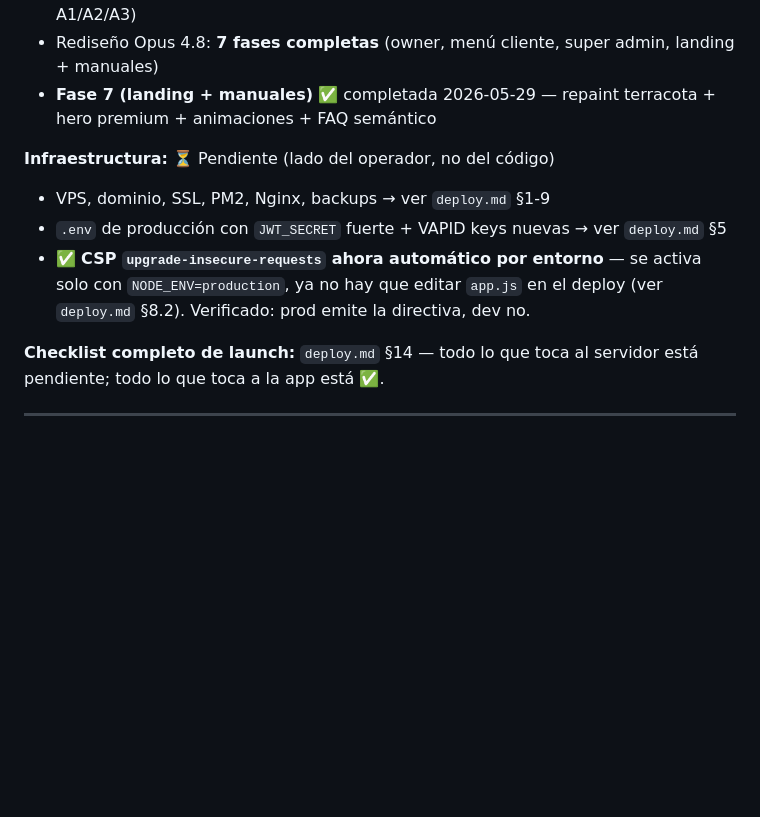
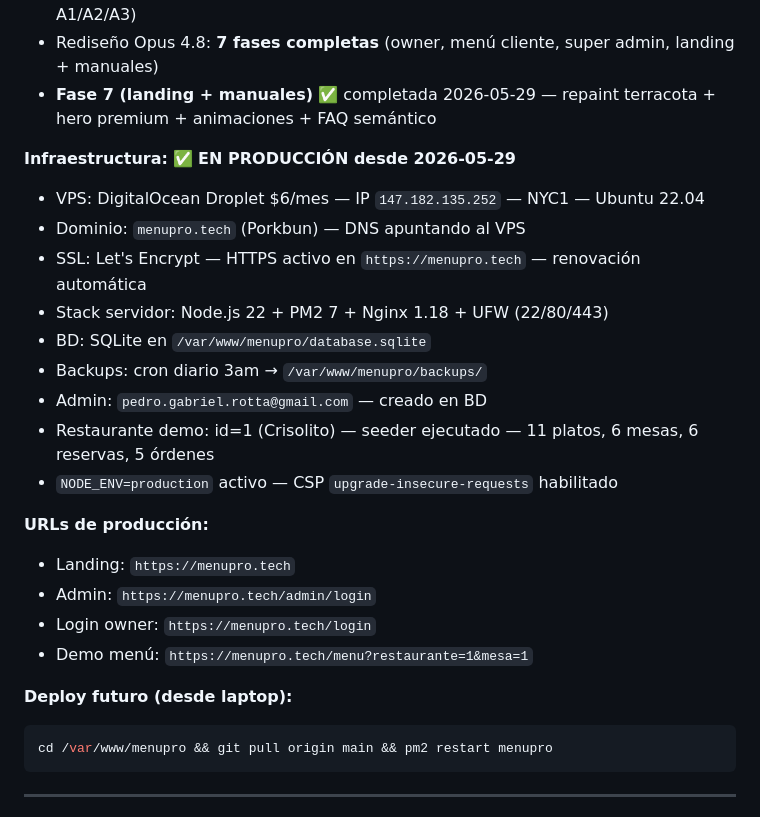
Before and after one commit to Tanatosby/restsaaspro, a Markdown page: status.md, the part around the change. Rendered like a GitHub page; blank space fills up the shorter version.

````diff
--- a/status.md
+++ b/status.md
@@ -12,12 +12,27 @@
 - Rediseño Opus 4.8: **7 fases completas** (owner, menú cliente, super admin, landing + manuales)
 - **Fase 7 (landing + manuales)** ✅ completada 2026-05-29 — repaint terracota + hero premium + animaciones + FAQ semántico
 
-**Infraestructura:** ⏳ Pendiente (lado del operador, no del código)
-- VPS, dominio, SSL, PM2, Nginx, backups → ver `deploy.md` §1-9
-- `.env` de producción con `JWT_SECRET` fuerte + VAPID keys nuevas → ver `deploy.md` §5
-- ✅ **CSP `upgrade-insecure-requests` ahora automático por entorno** — se activa solo con `NODE_ENV=production`, ya no hay que editar `app.js` en el deploy (ver `deploy.md` §8.2). Verificado: prod emite la directiva, dev no.
+**Infraestructura:** ✅ **EN PRODUCCIÓN desde 2026-05-29**
+- VPS: DigitalOcean Droplet $6/mes — IP `147.182.135.252` — NYC1 — Ubuntu 22.04
+- Dominio: `menupro.tech` (Porkbun) — DNS apuntando al VPS
+- SSL: Let's Encrypt — HTTPS activo en `https://menupro.tech` — renovación automática
+- Stack servidor: Node.js 22 + PM2 7 + Nginx 1.18 + UFW (22/80/443)
+- BD: SQLite en `/var/www/menupro/database.sqlite`
+- Backups: cron diario 3am → `/var/www/menupro/backups/`
+- Admin: `pedro.gabriel.rotta@gmail.com` — creado en BD
+- Restaurante demo: id=1 (Crisolito) — seeder ejecutado — 11 platos, 6 mesas, 6 reservas, 5 órdenes
+- `NODE_ENV=production` activo — CSP `upgrade-insecure-requests` habilitado
 
-**Checklist completo de launch:** `deploy.md` §14 — todo lo que toca al servidor está pendiente; todo lo que toca a la app está ✅.
+**URLs de producción:**
+- Landing: `https://menupro.tech`
+- Admin: `https://menupro.tech/admin/login`
+- Login owner: `https://menupro.tech/login`
+- Demo menú: `https://menupro.tech/menu?restaurante=1&mesa=1`
+
+**Deploy futuro (desde laptop):**
+```bash
+cd /var/www/menupro && git pull origin main && pm2 restart menupro
+```
 
 ---
 
````
Also changed, not shown: deploy.md (+65 -13 lines).
